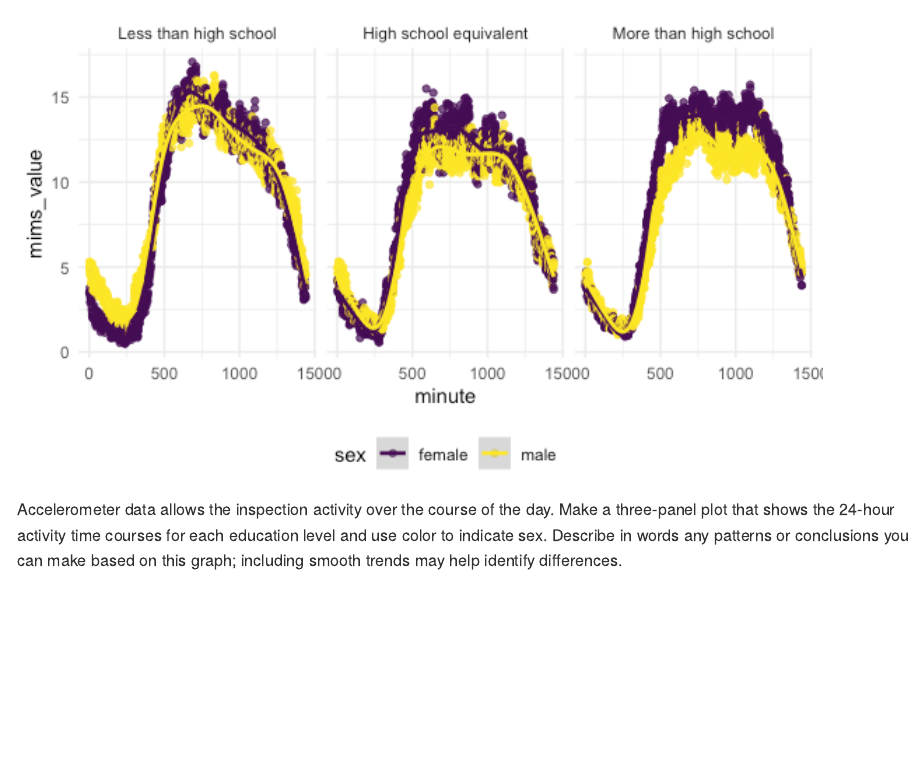
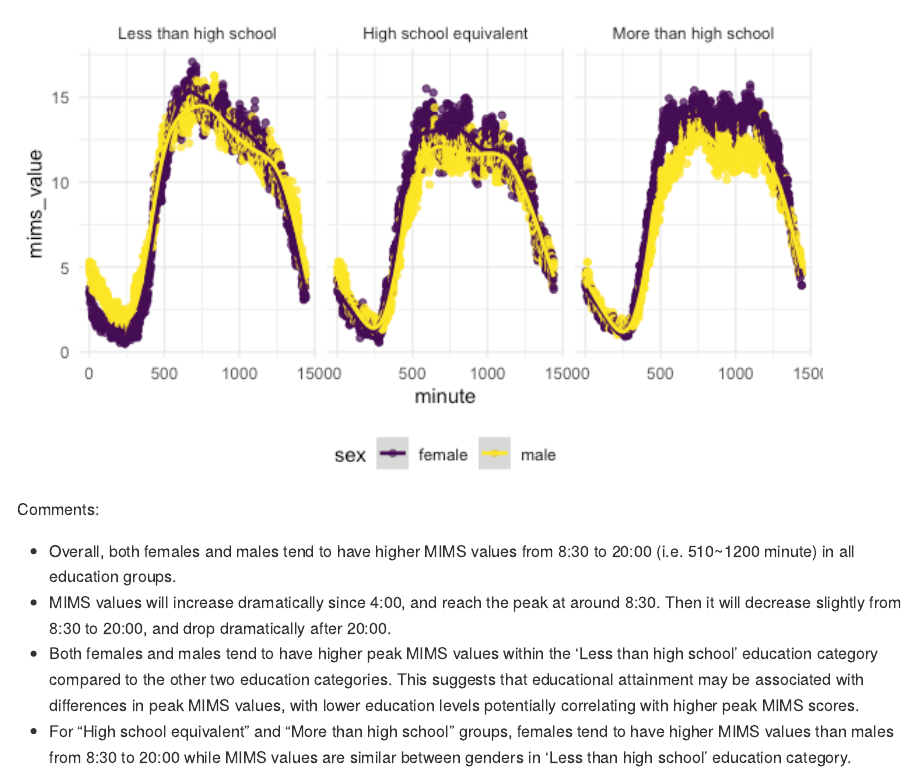
Before and after one commit to wuyiying2018/p8105_hw3_yw3996, an R Markdown document (p8105_hw3_yw3996.Rmd): the page in a window 1100 px wide, from 12900 px down. The pictures show the output file p8105_hw3_yw3996.md that the author committed with the source, drawn offline in the style of GitHub.

Commit message:
add comments on: three-panel plot that shows the 24-hour activity time courses for each education level and use color to indicate sex

````diff
--- a/p8105_hw3_yw3996.Rmd
+++ b/p8105_hw3_yw3996.Rmd
@@ -336,4 +336,9 @@ dat_3|>
   facet_grid(.~education)
 ```
 
-Accelerometer data allows the inspection activity over the course of the day. Make a three-panel plot that shows the 24-hour activity time courses for each education level and use color to indicate sex. Describe in words any patterns or conclusions you can make based on this graph; including smooth trends may help identify differences.
+Comments:
+
+* Overall, both females and males tend to have higher MIMS values from 8:30 to 20:00 (i.e. 510~1200 minute) in all education groups.
+* MIMS values will increase dramatically since 4:00, and reach the peak at around 8:30. Then it will decrease slightly from 8:30 to 20:00, and drop dramatically after 20:00.
+* Both females and males tend to have higher peak MIMS values  within the 'Less than high school' education category compared to the other two education categories. This suggests that educational attainment may be associated with differences in peak MIMS values, with lower education levels potentially correlating with higher peak MIMS scores.
+* For "High school equivalent" and "More than high school" groups, females tend to have higher MIMS values than males from 8:30 to 20:00 while MIMS values are similar between genders in 'Less than high school' education category.
````
Also changed, not shown: p8105_hw3_yw3996.md.
